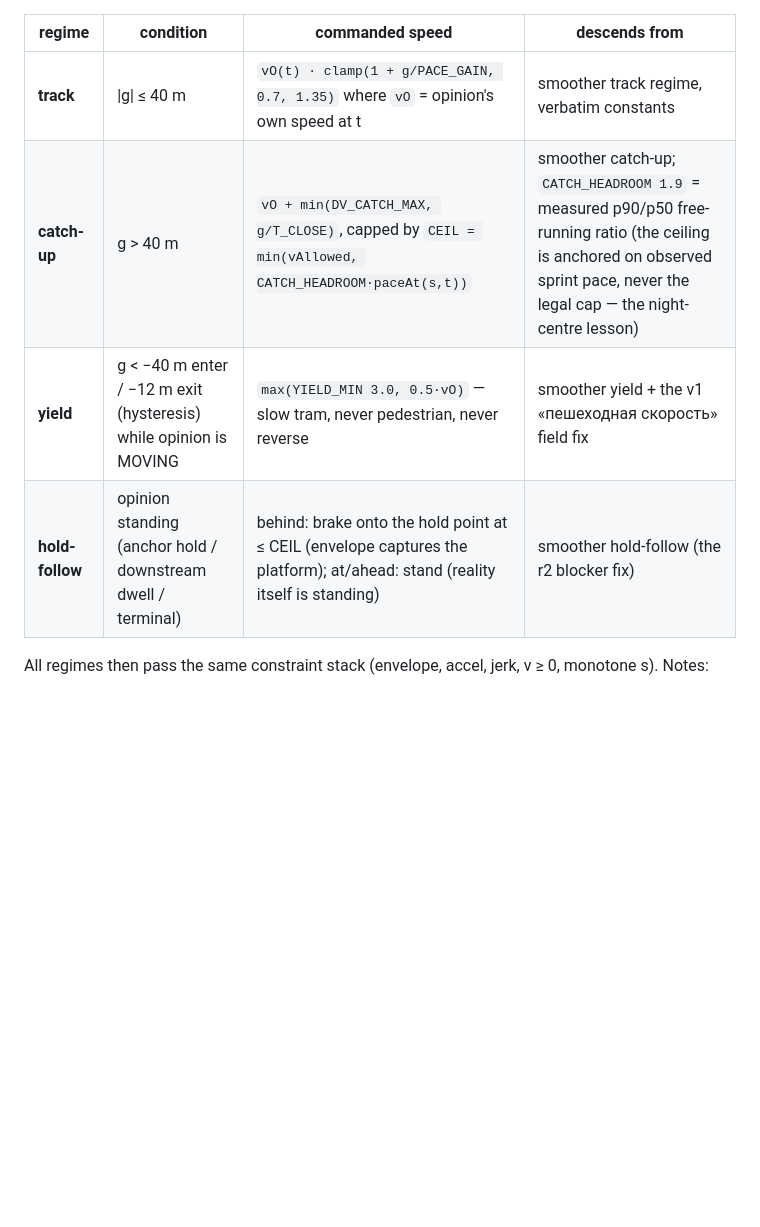
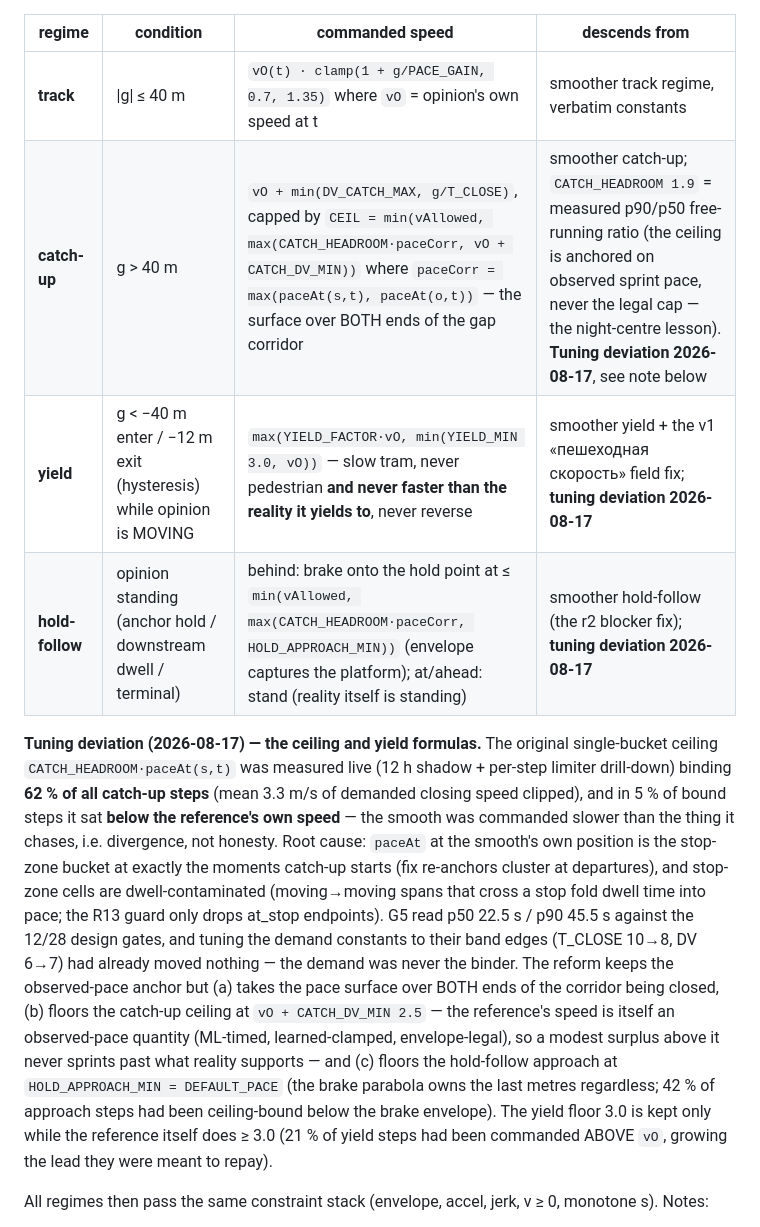
Before and after one commit to Acex187x/tram-app, a Markdown page: docs/research/curvegen-v3-design.md, the part around one of its changes. Drawn GitHub-style; blank space fills up the shorter version.

```diff
--- a/docs/research/curvegen-v3-design.md
+++ b/docs/research/curvegen-v3-design.md
@@ -297,9 +297,32 @@ smoother.ts regime table transplanted to generation time, with the gap
 | regime | condition | commanded speed | descends from |
 |---|---|---|---|
 | **track** | \|g\| ≤ 40 m | `vO(t) · clamp(1 + g/PACE_GAIN, 0.7, 1.35)` where `vO` = opinion's own speed at t | smoother track regime, verbatim constants |
-| **catch-up** | g > 40 m | `vO + min(DV_CATCH_MAX, g/T_CLOSE)`, capped by `CEIL = min(vAllowed, CATCH_HEADROOM·paceAt(s,t))` | smoother catch-up; `CATCH_HEADROOM 1.9` = measured p90/p50 free-running ratio (the ceiling is anchored on observed sprint pace, never the legal cap — the night-centre lesson) |
-| **yield** | g < −40 m enter / −12 m exit (hysteresis) while opinion is MOVING | `max(YIELD_MIN 3.0, 0.5·vO)` — slow tram, never pedestrian, never reverse | smoother yield + the v1 «пешеходная скорость» field fix |
-| **hold-follow** | opinion standing (anchor hold / downstream dwell / terminal) | behind: brake onto the hold point at ≤ CEIL (envelope captures the platform); at/ahead: stand (reality itself is standing) | smoother hold-follow (the r2 blocker fix) |
+| **catch-up** | g > 40 m | `vO + min(DV_CATCH_MAX, g/T_CLOSE)`, capped by `CEIL = min(vAllowed, max(CATCH_HEADROOM·paceCorr, vO + CATCH_DV_MIN))` where `paceCorr = max(paceAt(s,t), paceAt(o,t))` — the surface over BOTH ends of the gap corridor | smoother catch-up; `CATCH_HEADROOM 1.9` = measured p90/p50 free-running ratio (the ceiling is anchored on observed sprint pace, never the legal cap — the night-centre lesson). **Tuning deviation 2026-08-17**, see note below |
+| **yield** | g < −40 m enter / −12 m exit (hysteresis) while opinion is MOVING | `max(YIELD_FACTOR·vO, min(YIELD_MIN 3.0, vO))` — slow tram, never pedestrian **and never faster than the reality it yields to**, never reverse | smoother yield + the v1 «пешеходная скорость» field fix; **tuning deviation 2026-08-17** |
+| **hold-follow** | opinion standing (anchor hold / downstream dwell / terminal) | behind: brake onto the hold point at ≤ `min(vAllowed, max(CATCH_HEADROOM·paceCorr, HOLD_APPROACH_MIN))` (envelope captures the platform); at/ahead: stand (reality itself is standing) | smoother hold-follow (the r2 blocker fix); **tuning deviation 2026-08-17** |
+
+**Tuning deviation (2026-08-17) — the ceiling and yield formulas.** The original
+single-bucket ceiling `CATCH_HEADROOM·paceAt(s,t)` was measured live (12 h
+shadow + per-step limiter drill-down) binding **62 % of all catch-up steps**
+(mean 3.3 m/s of demanded closing speed clipped), and in 5 % of bound steps it
+sat **below the reference's own speed** — the smooth was commanded slower than
+the thing it chases, i.e. divergence, not honesty. Root cause: `paceAt` at the
+smooth's own position is the stop-zone bucket at exactly the moments catch-up
+starts (fix re-anchors cluster at departures), and stop-zone cells are
+dwell-contaminated (moving→moving spans that cross a stop fold dwell time into
+pace; the R13 guard only drops at_stop endpoints). G5 read p50 22.5 s / p90
+45.5 s against the 12/28 design gates, and tuning the demand constants to
+their band edges (T_CLOSE 10→8, DV 6→7) had already moved nothing — the
+demand was never the binder. The reform keeps the observed-pace anchor but (a)
+takes the pace surface over BOTH ends of the corridor being closed, (b) floors
+the catch-up ceiling at `vO + CATCH_DV_MIN 2.5` — the reference's speed is
+itself an observed-pace quantity (ML-timed, learned-clamped, envelope-legal),
+so a modest surplus above it never sprints past what reality supports — and
+(c) floors the hold-follow approach at `HOLD_APPROACH_MIN = DEFAULT_PACE`
+(the brake parabola owns the last metres regardless; 42 % of approach steps
+had been ceiling-bound below the brake envelope). The yield floor 3.0 is kept
+only while the reference itself does ≥ 3.0 (21 % of yield steps had been
+commanded ABOVE `vO`, growing the lead they were meant to repay).
 
 All regimes then pass the same constraint stack (envelope, accel, jerk,
 v ≥ 0, monotone s). Notes:
```
Also changed, not shown: other parts of docs/research/curvegen-v3-design.md (+37 -3 lines).
